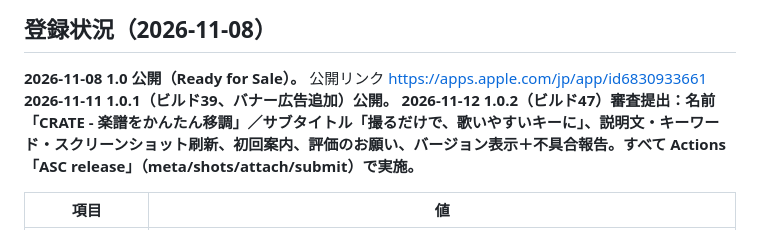
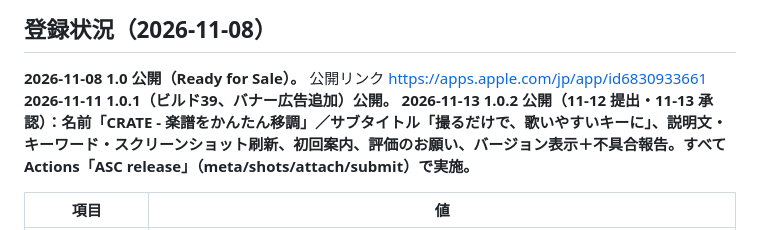
Before and after one commit to hondaaqua77-creator/crate-music, a Markdown page: app/store/README.md, the part around the change. Rendered like a GitHub page.

Commit message:
store: 1.0.2 released

```diff
--- a/app/store/README.md
+++ b/app/store/README.md
@@ -4,7 +4,7 @@
 
 **2026-11-08 1.0 公開（Ready for Sale）。** 公開リンク https://apps.apple.com/jp/app/id6830933661
 **2026-11-11 1.0.1（ビルド39、バナー広告追加）公開。**
-**2026-11-12 1.0.2（ビルド47）審査提出：名前「CRATE - 楽譜をかんたん移調」／サブタイトル「撮るだけで、歌いやすいキーに」、説明文・キーワード・スクリーンショット刷新、初回案内、評価のお願い、バージョン表示＋不具合報告。すべて Actions「ASC release」（meta/shots/attach/submit）で実施。**
+**2026-11-13 1.0.2 公開（11-12 提出・11-13 承認）：名前「CRATE - 楽譜をかんたん移調」／サブタイトル「撮るだけで、歌いやすいキーに」、説明文・キーワード・スクリーンショット刷新、初回案内、評価のお願い、バージョン表示＋不具合報告。すべて Actions「ASC release」（meta/shots/attach/submit）で実施。**
 
 | 項目 | 値 |
 |---|---|
```
